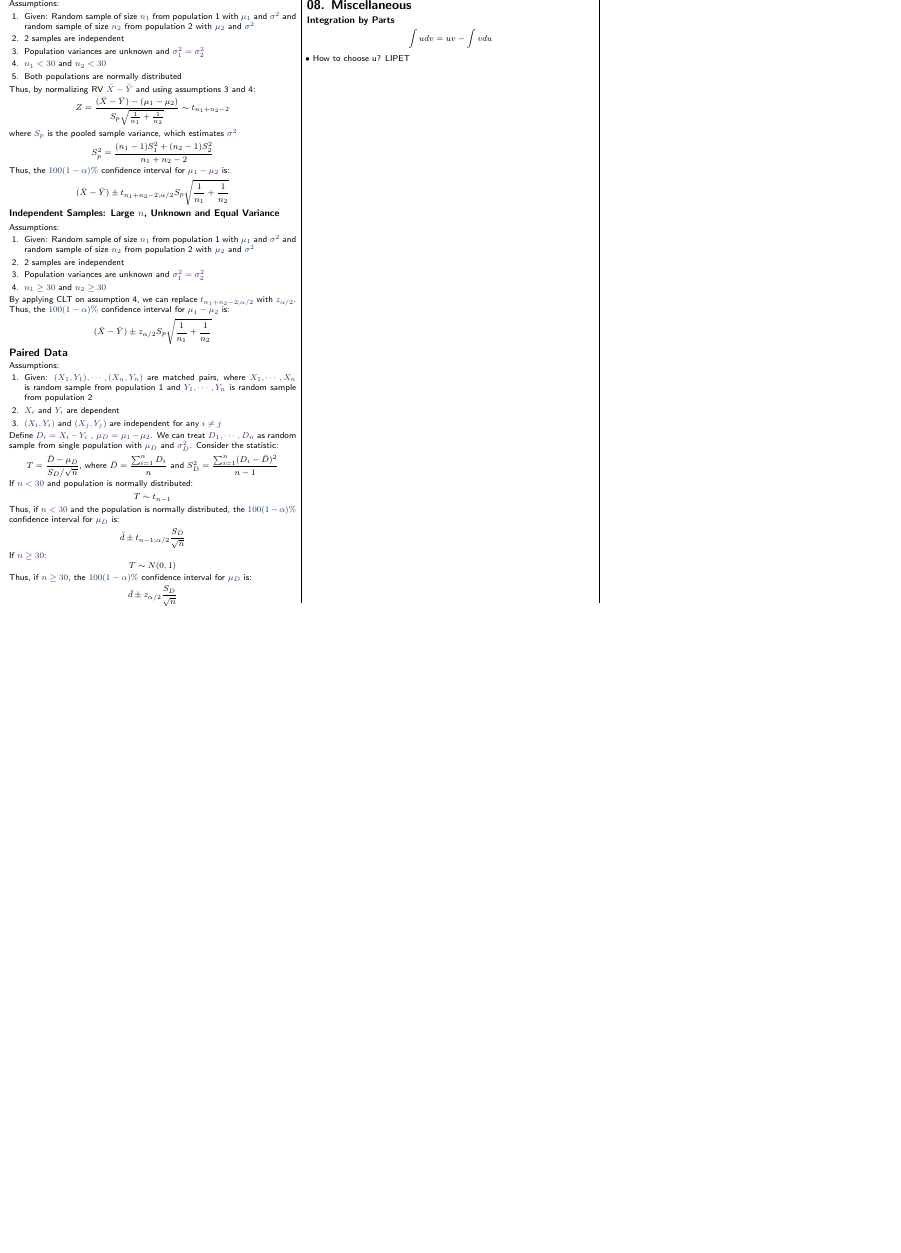
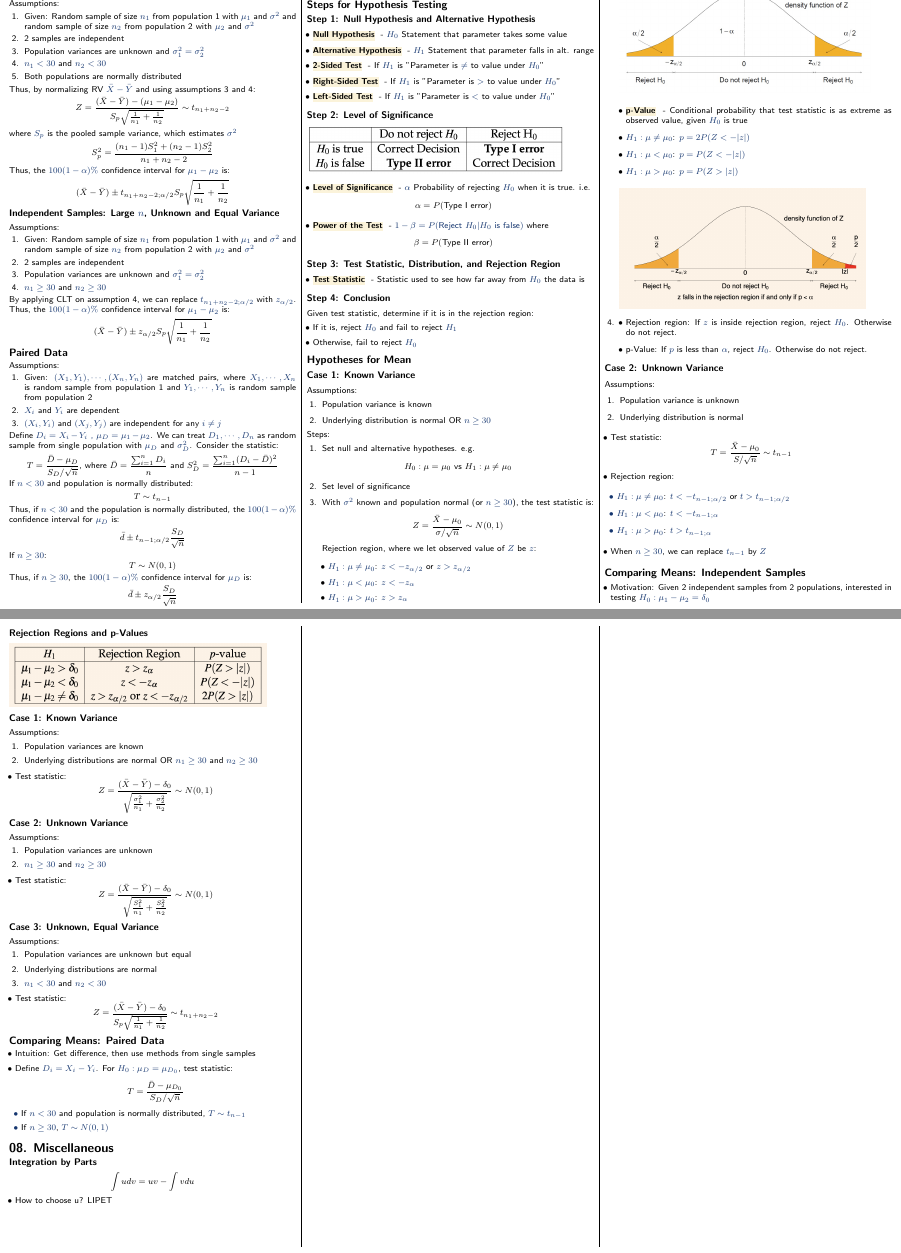
Before and after one commit to jasonqiu212/nus-cheatsheets, a LaTeX document (ST2334/st2334-cheatsheet.tex): part of page 5 of 5 before the commit and two parts of pages 5 and 6 of 6 after it, the two joined at a grey line, cut at the place of the change, the shorter picture padded with empty space. Compiled offline with pdfLaTeX.

Commit message:
ST2334: add chapter 7

```diff
--- a/ST2334/st2334-cheatsheet.tex
+++ b/ST2334/st2334-cheatsheet.tex
@@ -810,7 +810,149 @@ Thus, if $n \geq 30$, the $100(1-\alpha)\%$ confidence interval for $\mu_D$ is:
 
 \section{07. Hypothesis Testing}
 
+\subsection{Steps for Hypothesis Testing}
 
+\subsubsection{Step 1: Null Hypothesis and Alternative Hypothesis}
+\begin{itemize}
+    \item \keyword{Null Hypothesis}{$H_0$ Statement that parameter takes some value}
+    \item \keyword{Alternative Hypothesis}{$H_1$ Statement that parameter falls in alt. range}
+    \item \keyword{2-Sided Test}{If $H_1$ is "Parameter is $\neq$ to value under $H_0$"}
+    \item \keyword{Right-Sided Test}{If $H_1$ is "Parameter is $>$ to value under $H_0$"}
+    \item \keyword{Left-Sided Test}{If $H_1$ is "Parameter is $<$ to value under $H_0$"}
+\end{itemize}
+
+\subsubsection{Step 2: Level of Significance}
+\includegraphics[scale=0.5]{hypothesis-testing-errors}
+
+\begin{itemize}
+    \item \keyword{Level of Significance}{$\alpha$ Probability of rejecting $H_0$ when it is true. i.e.}
+    \[\alpha = P(\text{Type I error})\]
+    \item \keyword{Power of the Test}{$1 - \beta = P(\text{Reject $H_0$} | \text{$H_0$ is false})$ where}
+    \[\beta = P(\text{Type II error})\]
+\end{itemize}
+
+\subsubsection{Step 3: Test Statistic, Distribution, and Rejection Region}
+\begin{itemize}
+    \item \keyword{Test Statistic}{Statistic used to see how far away from $H_0$ the data is}
+\end{itemize}
+
+\subsubsection{Step 4: Conclusion}
+Given test statistic, determine if it is in the rejection region:
+\begin{itemize}
+    \item If it is, reject $H_0$ and fail to reject $H_1$
+    \item Otherwise, fail to reject $H_0$
+\end{itemize}
+
+\subsection{Hypotheses for Mean}
+
+\subsubsection{Case 1: Known Variance}
+Assumptions:
+\begin{enumerate}
+    \item Population variance is known
+    \item Underlying distribution is normal OR $n \geq 30$
+\end{enumerate}
+Steps:
+\begin{enumerate}
+    \item Set null and alternative hypotheses. e.g.
+    \[H_0: \mu = \mu_0 \text{ vs } H_1: \mu \neq \mu_0\]
+    \item Set level of significance
+    \item With $\sigma^2$ known and population normal (or $n \geq 30$), the test statistic is:
+    \[Z = \frac{\bar{X} - \mu_0}{\sigma / \sqrt{n}} \sim N(0,1)\]
+    Rejection region, where we let observed value of $Z$ be $z$:
+    \begin{itemize}
+        \item $H_1: \mu \neq \mu_0$: $z < -z_{\alpha/2}$ or $z > z_{\alpha/2}$
+        \item $H_1: \mu < \mu_0$: $z < -z_{\alpha}$
+        \item $H_1: \mu > \mu_0$: $z > z_{\alpha}$
+    \end{itemize}
+
+    \includegraphics[scale=0.45]{rejection-region}
+    \begin{itemize}
+        \item \keyword{p-Value}{Conditional probability that test statistic is as extreme as observed value, given $H_0$ is true}
+        \item $H_1: \mu \neq \mu_0$: $p = 2P(Z < -|z|)$
+        \item $H_1: \mu < \mu_0$: $p = P(Z < -|z|)$
+        \item $H_1: \mu > \mu_0$: $p = P(Z > |z|)$
+    \end{itemize}
+
+    \includegraphics[scale=0.4]{p-value}
+    \item
+    \begin{itemize}
+        \item Rejection region: If $z$ is inside rejection region, reject $H_0$. Otherwise do not reject.
+        \item p-Value: If $p$ is less than $\alpha$, reject $H_0$. Otherwise do not reject.
+    \end{itemize}
+\end{enumerate}
+
+\subsubsection{Case 2: Unknown Variance}
+Assumptions:
+\begin{enumerate}
+    \item Population variance is unknown
+    \item Underlying distribution is normal
+\end{enumerate}
+\begin{itemize}
+    \item Test statistic:
+    \[T = \frac{\bar{X} - \mu_0}{S / \sqrt{n}} \sim t_{n-1}\]
+    \item Rejection region:
+    \begin{itemize}
+        \item $H_1: \mu \neq \mu_0$: $t < -t_{n-1;\alpha/2}$ or $t > t_{n-1;\alpha/2}$
+        \item $H_1: \mu < \mu_0$: $t < -t_{n-1;\alpha}$
+        \item $H_1: \mu > \mu_0$: $t > t_{n-1;\alpha}$
+    \end{itemize}
+    \item When $n \geq 30$, we can replace $t_{n-1}$ by $Z$
+\end{itemize}
+
+\subsection{Comparing Means: Independent Samples}
+
+\begin{itemize}
+    \item Motivation: Given 2 independent samples from 2 populations, interested in testing $H_0: \mu_1 - \mu_2 = \delta_0$
+\end{itemize}
+
+\subsubsection{Rejection Regions and p-Values}
+\includegraphics[scale=0.4]{comparing-means}
+
+\subsubsection{Case 1: Known Variance}
+Assumptions:
+\begin{enumerate}
+    \item Population variances are known
+    \item Underlying distributions are normal OR $n_1 \geq 30$ and $n_2 \geq 30$
+\end{enumerate}
+\begin{itemize}
+    \item Test statistic:
+    \[Z = \frac{(\bar{X} - \bar{Y}) - \delta_0}{\sqrt{\frac{\sigma_1^2}{n_1} + \frac{\sigma_2^2}{n_2}}} \sim N(0,1)\]
+\end{itemize}
+
+\subsubsection{Case 2: Unknown Variance}
+Assumptions:
+\begin{enumerate}
+    \item Population variances are unknown
+    \item $n_1 \geq 30$ and $n_2 \geq 30$
+\end{enumerate}
+\begin{itemize}
+    \item Test statistic:
+    \[Z = \frac{(\bar{X} - \bar{Y}) - \delta_0}{\sqrt{\frac{S_1^2}{n_1} + \frac{S_2^2}{n_2}}} \sim N(0,1)\]
+\end{itemize}
+
+\subsubsection{Case 3: Unknown, Equal Variance}
+Assumptions:
+\begin{enumerate}
+    \item Population variances are unknown but equal
+    \item Underlying distributions are normal
+    \item $n_1 < 30$ and $n_2 < 30$
+\end{enumerate}
+\begin{itemize}
+    \item Test statistic:
+    \[Z = \frac{(\bar{X} - \bar{Y}) - \delta_0}{S_p \sqrt{\frac{1}{n_1} + \frac{1}{n_2}}} \sim t_{n_1 + n_2 - 2}\]
+\end{itemize}
+
+\subsection{Comparing Means: Paired Data}
+
+\begin{itemize}
+    \item Intuition: Get difference, then use methods from single samples
+    \item Define $D_i = X_i - Y_i$. For $H_0: \mu_D = \mu_{D_0}$, test statistic:
+    \[T = \frac{\bar{D} - \mu_{D_0}}{S_D / \sqrt{n}}\]
+    \begin{itemize}
+        \item If $n<30$ and population is normally distributed, $T \sim t_{n-1}$
+        \item If $n \geq 30$, $T \sim N(0,1)$
+    \end{itemize}
+\end{itemize}
 
 \section{08. Miscellaneous}
 
```
Also changed, not shown: ST2334/img/comparing-means.png (added), ST2334/img/hypothesis-testing-errors.png (added), ST2334/img/p-value.png (added), ST2334/img/rejection-region.png (added), ST2334/st2334-cheatsheet.pdf.
